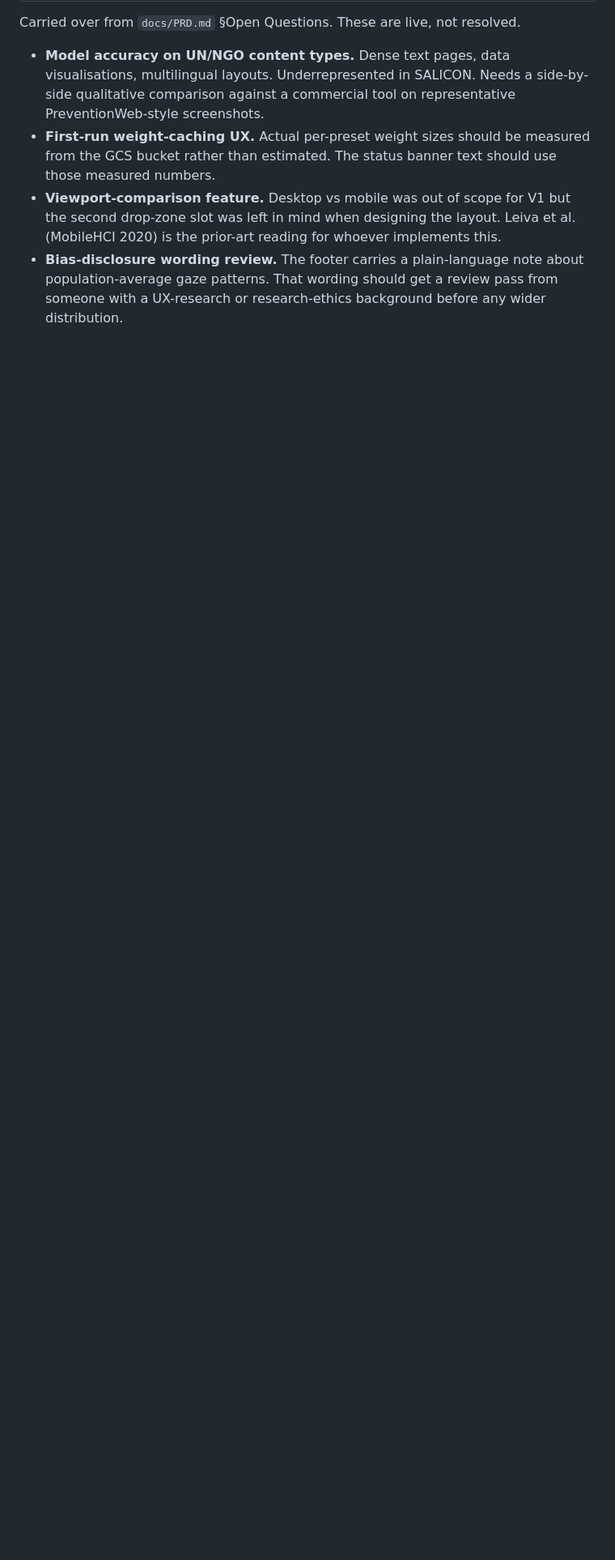
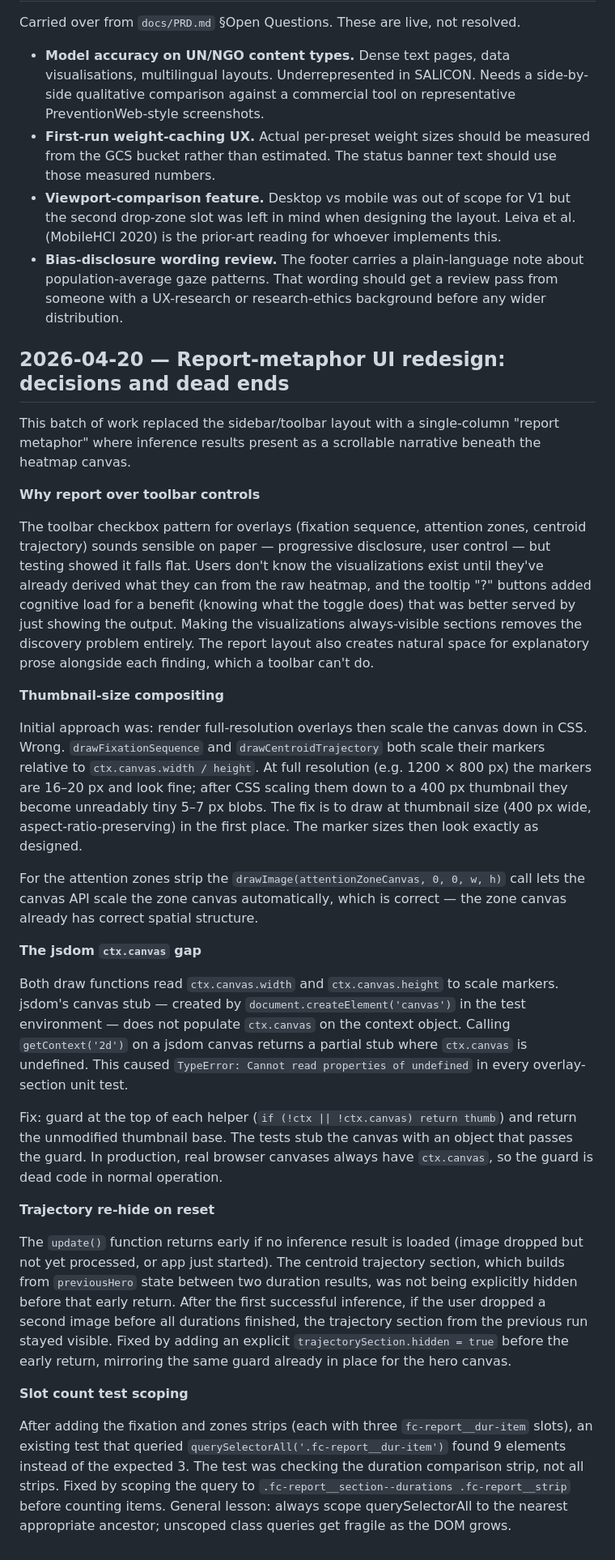
Before and after one commit to khawkins98/Foveacast, a Markdown page: LEARNINGS.md, the part around the change. Shown at 81% size. GitHub-like rendering; blank space fills up the shorter version.

```diff
--- a/LEARNINGS.md
+++ b/LEARNINGS.md
@@ -371,3 +371,31 @@ Carried over from `docs/PRD.md` §Open Questions. These are live, not resolved.
 - **First-run weight-caching UX.** Actual per-preset weight sizes should be measured from the GCS bucket rather than estimated. The status banner text should use those measured numbers.
 - **Viewport-comparison feature.** Desktop vs mobile was out of scope for V1 but the second drop-zone slot was left in mind when designing the layout. Leiva et al. (MobileHCI 2020) is the prior-art reading for whoever implements this.
 - **Bias-disclosure wording review.** The footer carries a plain-language note about population-average gaze patterns. That wording should get a review pass from someone with a UX-research or research-ethics background before any wider distribution.
+
+## 2026-04-20 — Report-metaphor UI redesign: decisions and dead ends
+
+This batch of work replaced the sidebar/toolbar layout with a single-column "report metaphor" where inference results present as a scrollable narrative beneath the heatmap canvas.
+
+**Why report over toolbar controls**
+
+The toolbar checkbox pattern for overlays (fixation sequence, attention zones, centroid trajectory) sounds sensible on paper — progressive disclosure, user control — but testing showed it falls flat. Users don't know the visualizations exist until they've already derived what they can from the raw heatmap, and the tooltip "?" buttons added cognitive load for a benefit (knowing what the toggle does) that was better served by just showing the output. Making the visualizations always-visible sections removes the discovery problem entirely. The report layout also creates natural space for explanatory prose alongside each finding, which a toolbar can't do.
+
+**Thumbnail-size compositing**
+
+Initial approach was: render full-resolution overlays then scale the canvas down in CSS. Wrong. `drawFixationSequence` and `drawCentroidTrajectory` both scale their markers relative to `ctx.canvas.width / height`. At full resolution (e.g. 1200 × 800 px) the markers are 16–20 px and look fine; after CSS scaling them down to a 400 px thumbnail they become unreadably tiny 5–7 px blobs. The fix is to draw at thumbnail size (400 px wide, aspect-ratio-preserving) in the first place. The marker sizes then look exactly as designed.
+
+For the attention zones strip the `drawImage(attentionZoneCanvas, 0, 0, w, h)` call lets the canvas API scale the zone canvas automatically, which is correct — the zone canvas already has correct spatial structure.
+
+**The jsdom `ctx.canvas` gap**
+
+Both draw functions read `ctx.canvas.width` and `ctx.canvas.height` to scale markers. jsdom's canvas stub — created by `document.createElement('canvas')` in the test environment — does not populate `ctx.canvas` on the context object. Calling `getContext('2d')` on a jsdom canvas returns a partial stub where `ctx.canvas` is undefined. This caused `TypeError: Cannot read properties of undefined` in every overlay-section unit test.
+
+Fix: guard at the top of each helper (`if (!ctx || !ctx.canvas) return thumb`) and return the unmodified thumbnail base. The tests stub the canvas with an object that passes the guard. In production, real browser canvases always have `ctx.canvas`, so the guard is dead code in normal operation.
+
+**Trajectory re-hide on reset**
+
+The `update()` function returns early if no inference result is loaded (image dropped but not yet processed, or app just started). The centroid trajectory section, which builds from `previousHero` state between two duration results, was not being explicitly hidden before that early return. After the first successful inference, if the user dropped a second image before all durations finished, the trajectory section from the previous run stayed visible. Fixed by adding an explicit `trajectorySection.hidden = true` before the early return, mirroring the same guard already in place for the hero canvas.
+
+**Slot count test scoping**
+
+After adding the fixation and zones strips (each with three `fc-report__dur-item` slots), an existing test that queried `querySelectorAll('.fc-report__dur-item')` found 9 elements instead of the expected 3. The test was checking the duration comparison strip, not all strips. Fixed by scoping the query to `.fc-report__section--durations .fc-report__strip` before counting items. General lesson: always scope querySelectorAll to the nearest appropriate ancestor; unscoped class queries get fragile as the DOM grows.
```
Also changed, not shown: CHANGELOG.md (+44 -21 lines).
